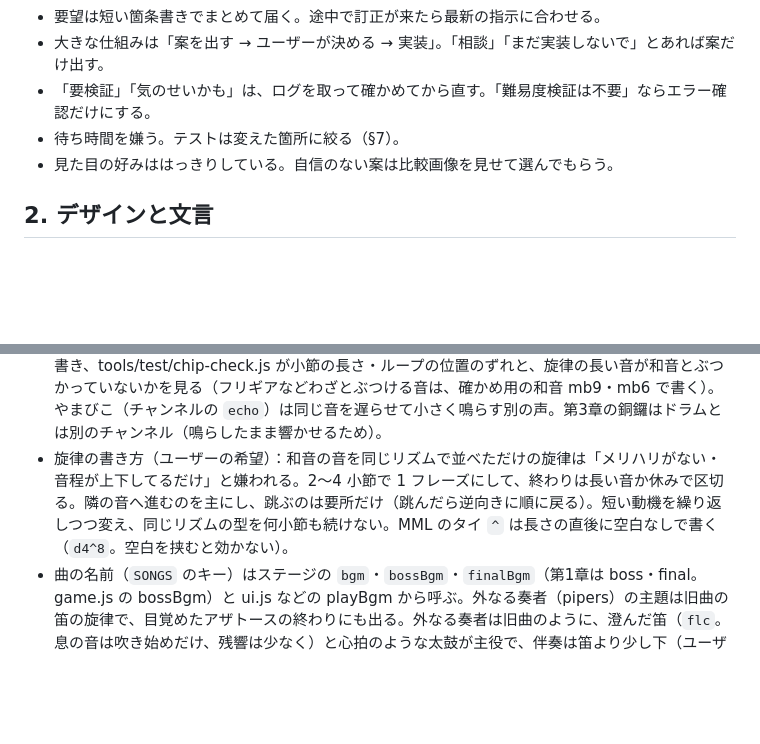
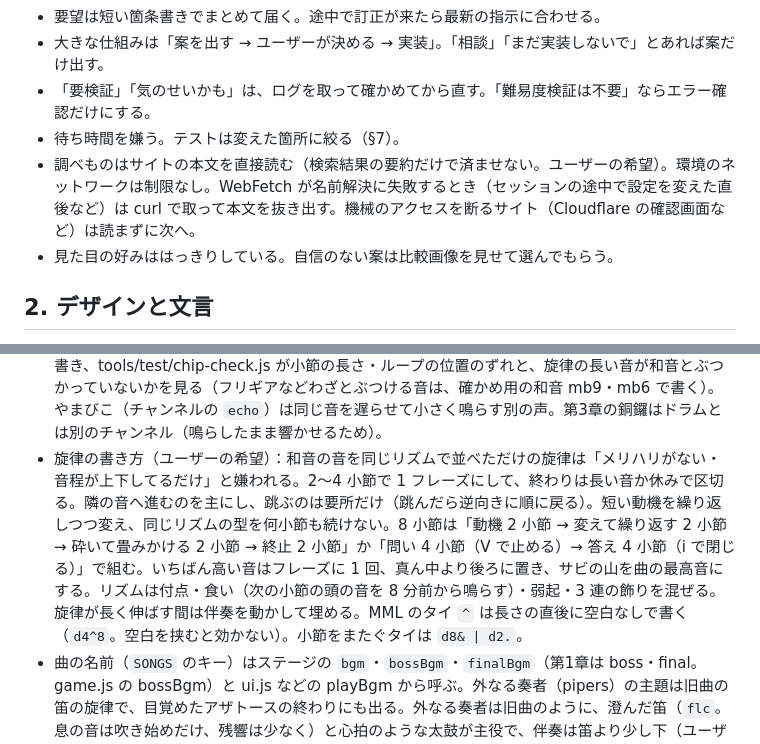
Before and after one commit to yyrtjhgjj-byte/JEWEL-SURVIVOR, a Markdown page: CLAUDE.md, 2 parts joined by grey strips. Drawn GitHub-style; blank space fills up the shorter version.

Commit message:
手引きに調べものの読み方と旋律の組み方を書き足す
- 調べものはサイトの本文を直接読む（検索結果の要約で済ませない。ユーザーの希望）。
  WebFetch が名前解決に失敗するときは curl で読む
- 旋律の組み方：8 小節の組み立て（動機の提示・繰り返し・細分化・終止／問いと答え）、
  最高音の置き場所、リズムの混ぜ方、小節をまたぐタイの書き方

Co-Authored-By: Claude Opus 5.5 <noreply@anthropic.com>
Claude-Session: https://claude.ai/code/session_01EgWMi8Zhgp73Bx9hvX38HX

```diff
--- a/CLAUDE.md
+++ b/CLAUDE.md
@@ -13,6 +13,7 @@
 - 大きな仕組みは「案を出す → ユーザーが決める → 実装」。「相談」「まだ実装しないで」とあれば案だけ出す。
 - 「要検証」「気のせいかも」は、ログを取って確かめてから直す。「難易度検証は不要」ならエラー確認だけにする。
 - 待ち時間を嫌う。テストは変えた箇所に絞る（§7）。
+- 調べものはサイトの本文を直接読む（検索結果の要約だけで済ませない。ユーザーの希望）。環境のネットワークは制限なし。WebFetch が名前解決に失敗するとき（セッションの途中で設定を変えた直後など）は curl で取って本文を抜き出す。機械のアクセスを断るサイト（Cloudflare の確認画面など）は読まずに次へ。
 - 見た目の好みははっきりしている。自信のない案は比較画像を見せて選んでもらう。
 
 ## 2. デザインと文言
@@ -58,7 +59,7 @@
 - BGM は js/chip.js の音源で js/songs.js の楽譜（MML）を鳴らす。AudioWorklet の 1 つのノード（`audio.chip`）が曲を合成し、使えないブラウザでは同じ音源を ScriptProcessor で動かす。曲を変える・止める・速さ（フィーバーの `tempoMul`）は port に送る。
 - 音色は 2 種類（ユーザーの希望）。タイトル・第1章（ボス戦を含む）・リザルト・経営は 8bit 風のチップ音源（チャンネルの type が pulse・tri・saw・drum。音量は 0〜15 の 16 段階、音色のマクロは 1/60 秒ごと）。第2・3章は楽器の音色（type が inst・perc）で、音色の `model` は add（倍音を足す：笛・鐘・オルガン）・fm（エレピ・チェレスタ）・sub（フィルターで削る：弦・金管・木管の低音・合唱・二胡・嗩吶・シンセの低音）・ks（弦をはじく：ハープ・古筝・琵琶・ピチカート）。inst は和音（`{c e g}4`）を鳴らせ、`poly` まで音を重ねる。perc は打楽器の組（chip.js の `PERC`）。第2章の低音は曲ごとに楽器を変えてある（深海 synbass・ルルイエ tuba・ハリ湖 bassoon・カルコサ arcobass・中ボス lostr（チェロの k12 と重ねる）・宇宙 subbass。どの曲も同じコントラバス（cbass）だと「またこの音」になり、はじく音は低音でも前に出るため。ユーザーの希望）。cbass は暗く短めにして、残りの曲（第3章など）で使う。楽器の曲は残響（曲の `reverb`、チャンネルの `rev`）を使い、曲ごとの音量の差は曲の `gain` でそろえる（tools/test/chip-render.js の RMS で -23〜-24 dB）。
 - 楽譜：旋律・対旋律は MML で手で書き、伴奏は和音の名前から作る（songs.js の arp・bass・pads、楽器の和音の塊は blocks）。曲には小節ごとの和音 `chords` と旋律のチャンネル `melody` を書き、tools/test/chip-check.js が小節の長さ・ループの位置のずれと、旋律の長い音が和音とぶつかっていないかを見る（フリギアなどわざとぶつける音は、確かめ用の和音 mb9・mb6 で書く）。やまびこ（チャンネルの `echo`）は同じ音を遅らせて小さく鳴らす別の声。第3章の銅鑼はドラムとは別のチャンネル（鳴らしたまま響かせるため）。
-- 旋律の書き方（ユーザーの希望）：和音の音を同じリズムで並べただけの旋律は「メリハリがない・音程が上下してるだけ」と嫌われる。2〜4 小節で 1 フレーズにして、終わりは長い音か休みで区切る。隣の音へ進むのを主にし、跳ぶのは要所だけ（跳んだら逆向きに順に戻る）。短い動機を繰り返しつつ変え、同じリズムの型を何小節も続けない。MML のタイ `^` は長さの直後に空白なしで書く（`d4^8`。空白を挟むと効かない）。
+- 旋律の書き方（ユーザーの希望）：和音の音を同じリズムで並べただけの旋律は「メリハリがない・音程が上下してるだけ」と嫌われる。2〜4 小節で 1 フレーズにして、終わりは長い音か休みで区切る。隣の音へ進むのを主にし、跳ぶのは要所だけ（跳んだら逆向きに順に戻る）。短い動機を繰り返しつつ変え、同じリズムの型を何小節も続けない。8 小節は「動機 2 小節 → 変えて繰り返す 2 小節 → 砕いて畳みかける 2 小節 → 終止 2 小節」か「問い 4 小節（V で止める）→ 答え 4 小節（i で閉じる）」で組む。いちばん高い音はフレーズに 1 回、真ん中より後ろに置き、サビの山を曲の最高音にする。リズムは付点・食い（次の小節の頭の音を 8 分前から鳴らす）・弱起・3 連の飾りを混ぜる。旋律が長く伸ばす間は伴奏を動かして埋める。MML のタイ `^` は長さの直後に空白なしで書く（`d4^8`。空白を挟むと効かない）。小節をまたぐタイは `d8& | d2.`。
 - 曲の名前（`SONGS` のキー）はステージの `bgm`・`bossBgm`・`finalBgm`（第1章は boss・final。game.js の bossBgm）と ui.js などの playBgm から呼ぶ。外なる奏者（pipers）の主題は旧曲の笛の旋律で、目覚めたアザトースの終わりにも出る。外なる奏者は旧曲のように、澄んだ笛（`flc`。息の音は吹き始めだけ、残響は少なく）と心拍のような太鼓が主役で、伴奏は笛より少し下（ユーザーの希望。小さくしすぎて物足りなくなったので、チャンネルの gain で戻してある）。分散和音はガラスの鐘（`glass`。竪琴ははじく音がアコースティックギターのようで雰囲気に合わなかった）。渾沌の輪の弾は chuou の 140 BPM に合わせてある（enemies.js）。
 
 ## 3. 構成
```
